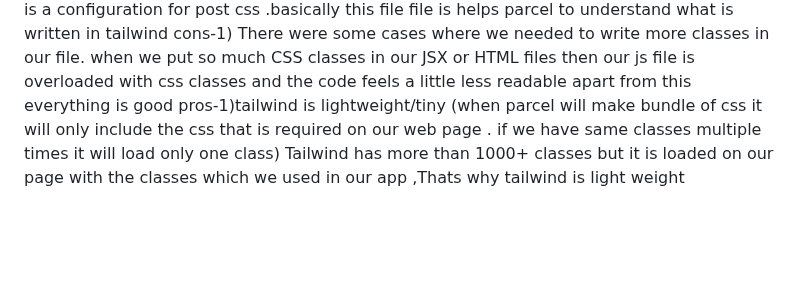
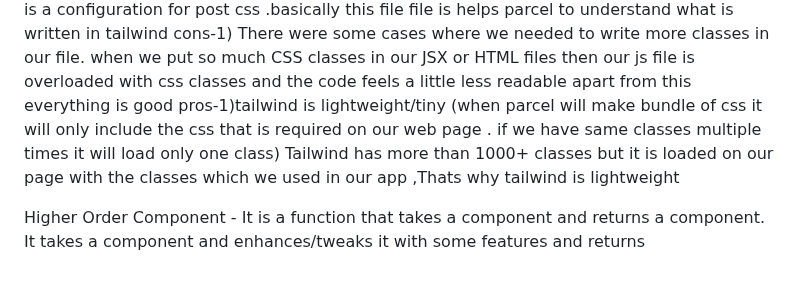
Before and after one commit to sravaninaalam/Foodorder, a Markdown page: README.md, the part around the change. GitHub-like rendering; blank space fills up the shorter version.

```diff
--- a/README.md
+++ b/README.md
@@ -146,4 +146,6 @@ this.timer=setInterval(()=>{
       ".postcssrc" file is a configuration for post css .basically this file file is helps parcel to understand what is written in tailwind
     cons-1) There were some cases where we needed to write more classes in our file. when we put so much CSS classes in our JSX or HTML  files then our js file is overloaded with css classes and the code feels a little less readable
      apart from this everything is good
- pros-1)tailwind is lightweight/tiny (when parcel will make bundle of css it will only include the css that is required on our web page . if we have same classes multiple times it will load only one class) Tailwind has more than 1000+ classes but it is loaded on our page with the classes which we used in our app ,Thats why tailwind is light weight
+ pros-1)tailwind is lightweight/tiny (when parcel will make bundle of css it will only include the css that is required on our web page . if we have same classes multiple times it will load only one class) Tailwind has more than 1000+ classes but it is loaded on our page with the classes which we used in our app ,Thats why tailwind is lightweight
+
+Higher Order Component - It is  a function that takes a component and returns a component. It takes a component and enhances/tweaks  it with some features and returns
```
